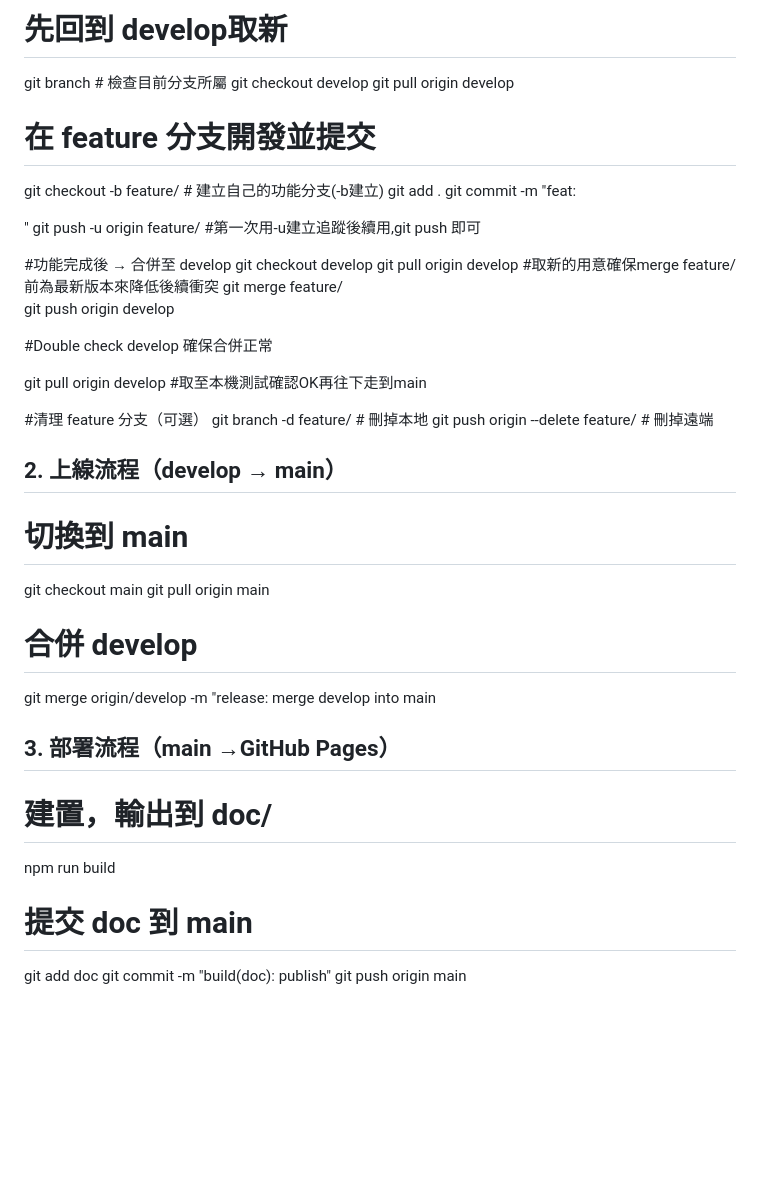
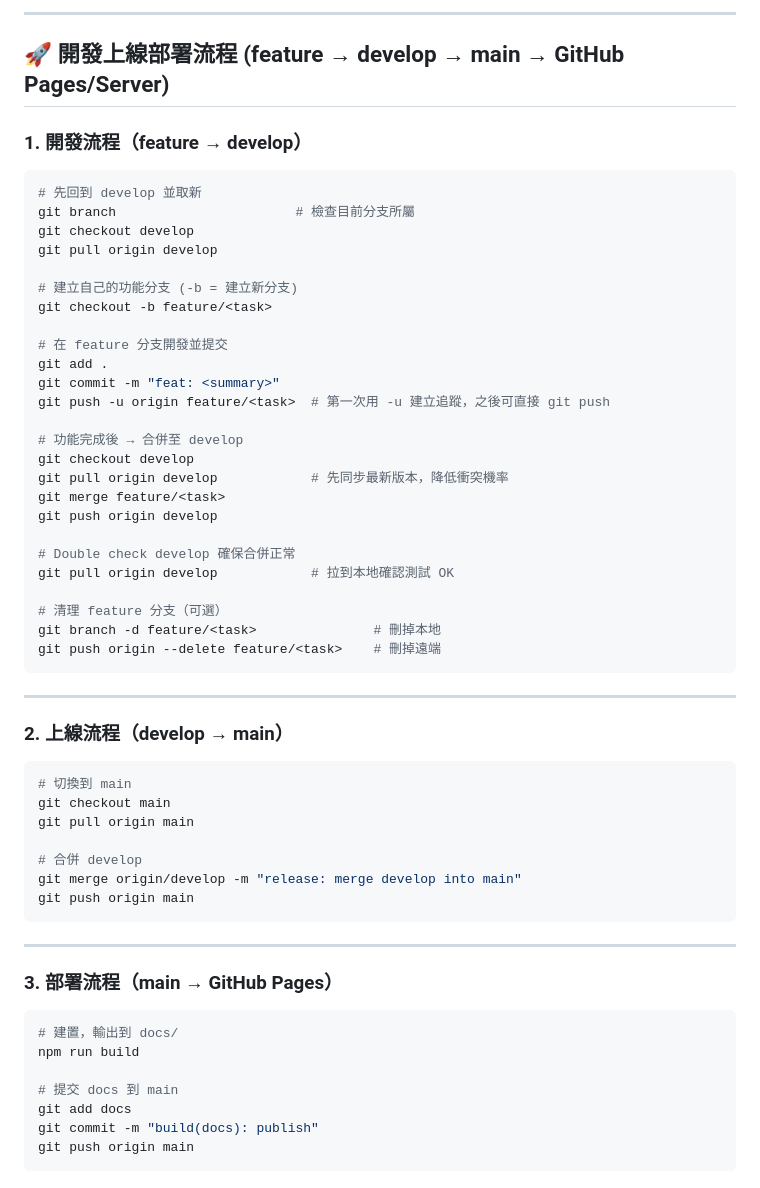
Before and after one commit to Rubio83/CloudPuff-Vite, a Markdown page: README.md, the part around the change printed below. GitHub-like rendering; blank space fills up the shorter version.

````diff
--- a/README.md
+++ b/README.md
@@ -71,44 +79,59 @@ git clone https://github.com/Rubio83/CloudPuff-Vite.git
 
-# 先回到 develop取新
+---
+
+## 🚀 開發上線部署流程 (feature → develop → main → GitHub Pages/Server)
+
+### 1. 開發流程（feature → develop）
+```bash
+# 先回到 develop 並取新
 git branch                       # 檢查目前分支所屬
 git checkout develop
 git pull origin develop
 
+# 建立自己的功能分支 (-b = 建立新分支)
+git checkout -b feature/<task>
+
 # 在 feature 分支開發並提交
-git checkout -b feature/<task>   # 建立自己的功能分支(-b建立)
 git add .
 git commit -m "feat: <summary>"
-git push -u origin feature/<task> #第一次用-u建立追蹤後續用,git push 即可
+git push -u origin feature/<task>  # 第一次用 -u 建立追蹤，之後可直接 git push
 
-#功能完成後 → 合併至 develop
+# 功能完成後 → 合併至 develop
 git checkout develop
-git pull origin develop          #取新的用意確保merge feature/<task>前為最新版本來降低後續衝突
+git pull origin develop            # 先同步最新版本，降低衝突機率
 git merge feature/<task>
 git push origin develop
 
-#Double check develop 確保合併正常
+# Double check develop 確保合併正常
+git pull origin develop            # 拉到本地確認測試 OK
 
-git pull origin develop           #取至本機測試確認OK再往下走到main
-
-#清理 feature 分支（可選）
+# 清理 feature 分支（可選）
 git branch -d feature/<task>               # 刪掉本地
 git push origin --delete feature/<task>    # 刪掉遠端
+```
 
-## 2. 上線流程（develop → main）
+---
 
+### 2. 上線流程（develop → main）
+```bash
 # 切換到 main
 git checkout main
 git pull origin main
 
 # 合併 develop
-git merge origin/develop -m "release: merge develop into main
+git merge origin/develop -m "release: merge develop into main"
+git push origin main
+```
 
-## 3. 部署流程（main →GitHub Pages）
+---
 
-# 建置，輸出到 doc/
+### 3. 部署流程（main → GitHub Pages）
+```bash
+# 建置，輸出到 docs/
 npm run build
 
-# 提交 doc 到 main
-git add doc
-git commit -m "build(doc): publish"
+# 提交 docs 到 main
+git add docs
+git commit -m "build(docs): publish"
 git push origin main
+```
````
Also changed, not shown: other parts of README.md (+27 -19 lines).
